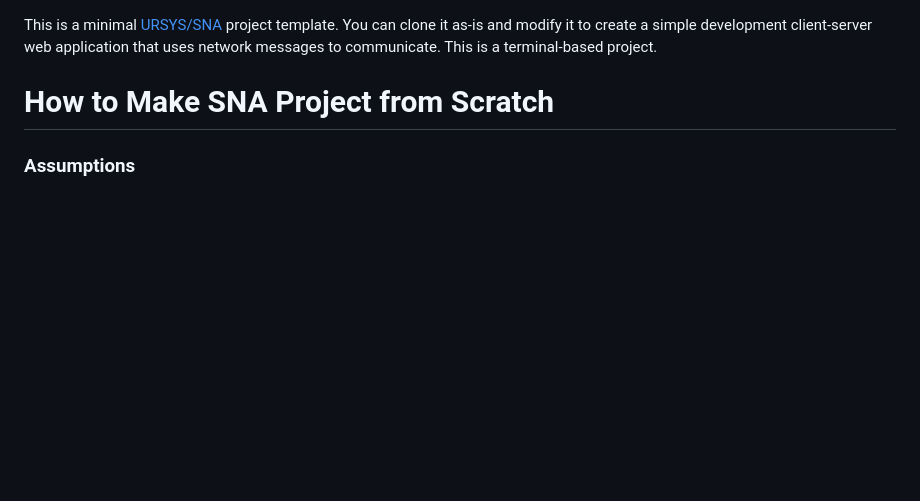
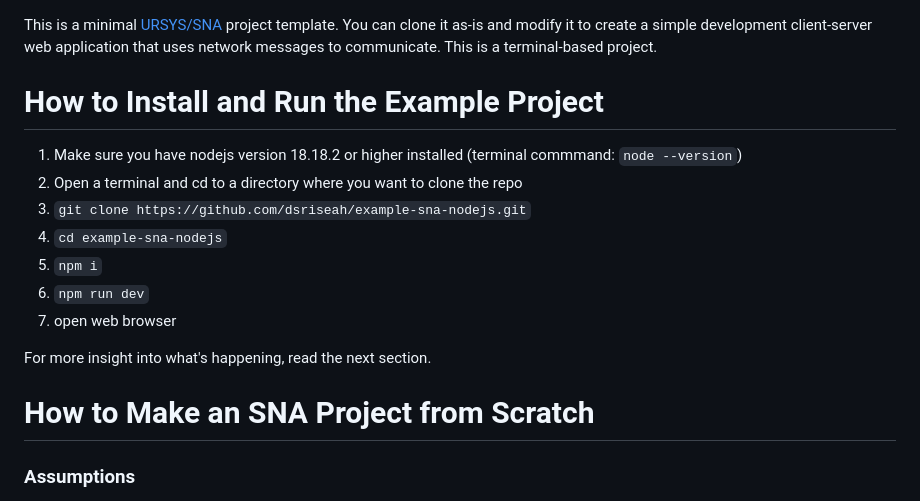
Before and after one commit to dsriseah/example-sna-typescript, a Markdown page: README.md, the part around the change. Drawn GitHub-style; blank space fills up the shorter version.

```diff
--- a/README.md
+++ b/README.md
@@ -1,6 +1,18 @@
 This is a minimal [URSYS/SNA](https://github.com/dsriseah/ursys/wiki/Overview-of-SNA) project template. You can clone it as-is and modify it to create a simple development client-server web application that uses network messages to communicate. This is a terminal-based project.
 
-# How to Make SNA Project from Scratch
+# How to Install and Run the Example Project
+
+1. Make sure you have nodejs version 18.18.2 or higher installed (terminal commmand: `node --version`)
+2. Open a terminal and cd to a directory where you want to clone the repo
+3. `git clone https://github.com/dsriseah/example-sna-nodejs.git`
+4. `cd example-sna-nodejs`
+5. `npm i`
+6. `npm run dev`
+7. open web browser
+
+For more insight into what's happening, read the next section.
+
+# How to Make an SNA Project from Scratch
 
 ### Assumptions
 
```
